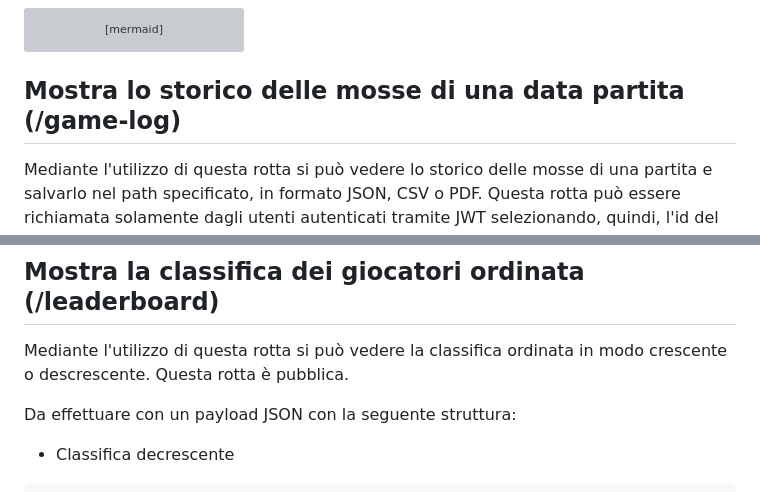
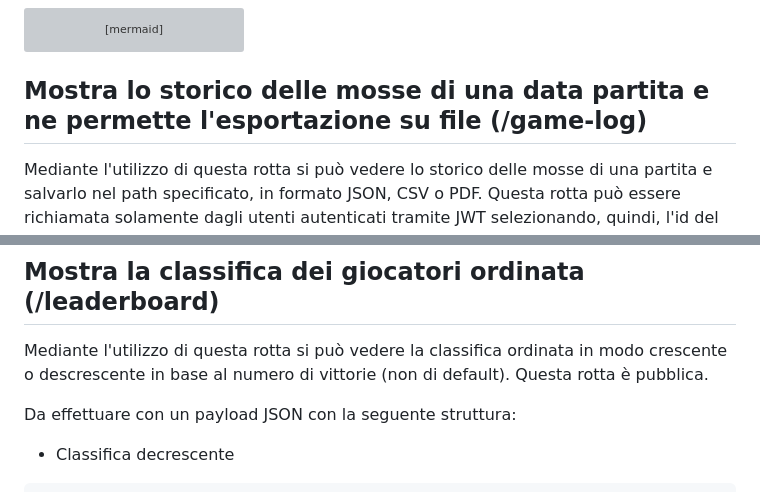
Before and after one commit to mreddee/Progetto-Dama-PA, a Markdown page: README.md, 2 parts joined by grey strips. Drawn GitHub-style; grey boxes are pictures that could not be loaded.

````diff
--- a/README.md
+++ b/README.md
@@ -280,7 +282,7 @@ Controller->>Factory: Success().getMsg()
 Factory->>Controller: json
 Controller->>Client: res.status().json
 ```
-## Mostra lo storico delle mosse di una data partita (/game-log)
+## Mostra lo storico delle mosse di una data partita e ne permette l'esportazione su file (/game-log)
 Mediante l'utilizzo di questa rotta si può vedere lo storico delle mosse di una partita e salvarlo nel path specificato, in formato JSON, CSV o PDF. Questa rotta può essere richiamata solamente dagli utenti autenticati tramite JWT selezionando, quindi, l'id del gioco, il path e il formato desiderati (in maiuscolo o minuscolo). Il path fa riferimento all'immagine di Node creata da Docker.
 
 Da effettuare tramite token JWT che deve contenere un payload JSON con la seguente struttura:
@@ -362,7 +421,7 @@ Controller->>Client: res.send()
 ```
 
 ## Mostra la classifica dei giocatori ordinata (/leaderboard)
-Mediante l'utilizzo di questa rotta si può vedere la classifica ordinata in modo crescente o descrescente. Questa rotta è pubblica.
+Mediante l'utilizzo di questa rotta si può vedere la classifica ordinata in modo crescente o descrescente in base al numero di vittorie (non di default). Questa rotta è pubblica.
 
 Da effettuare con un payload JSON con la seguente struttura:
 * Classifica decrescente
````
Also changed, not shown: other parts of README.md (+69 -10 lines).
